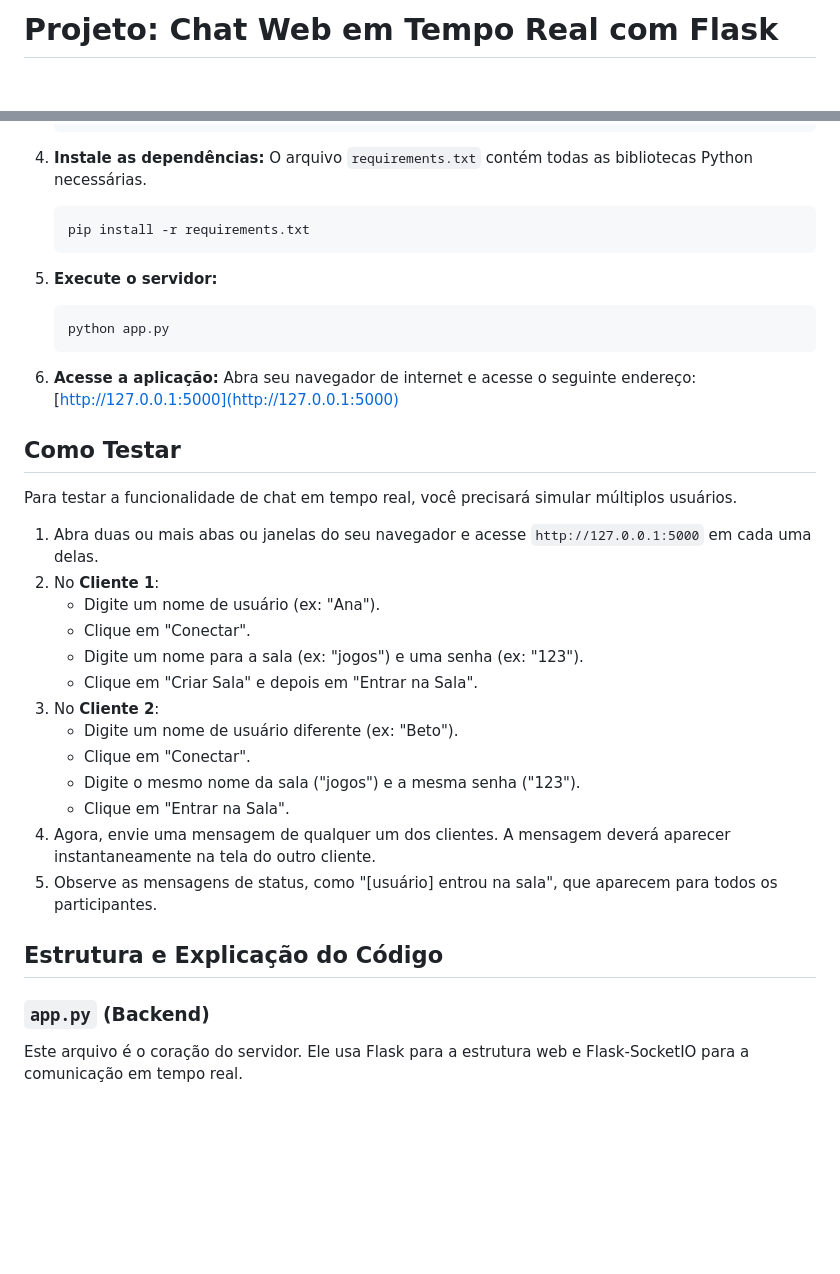
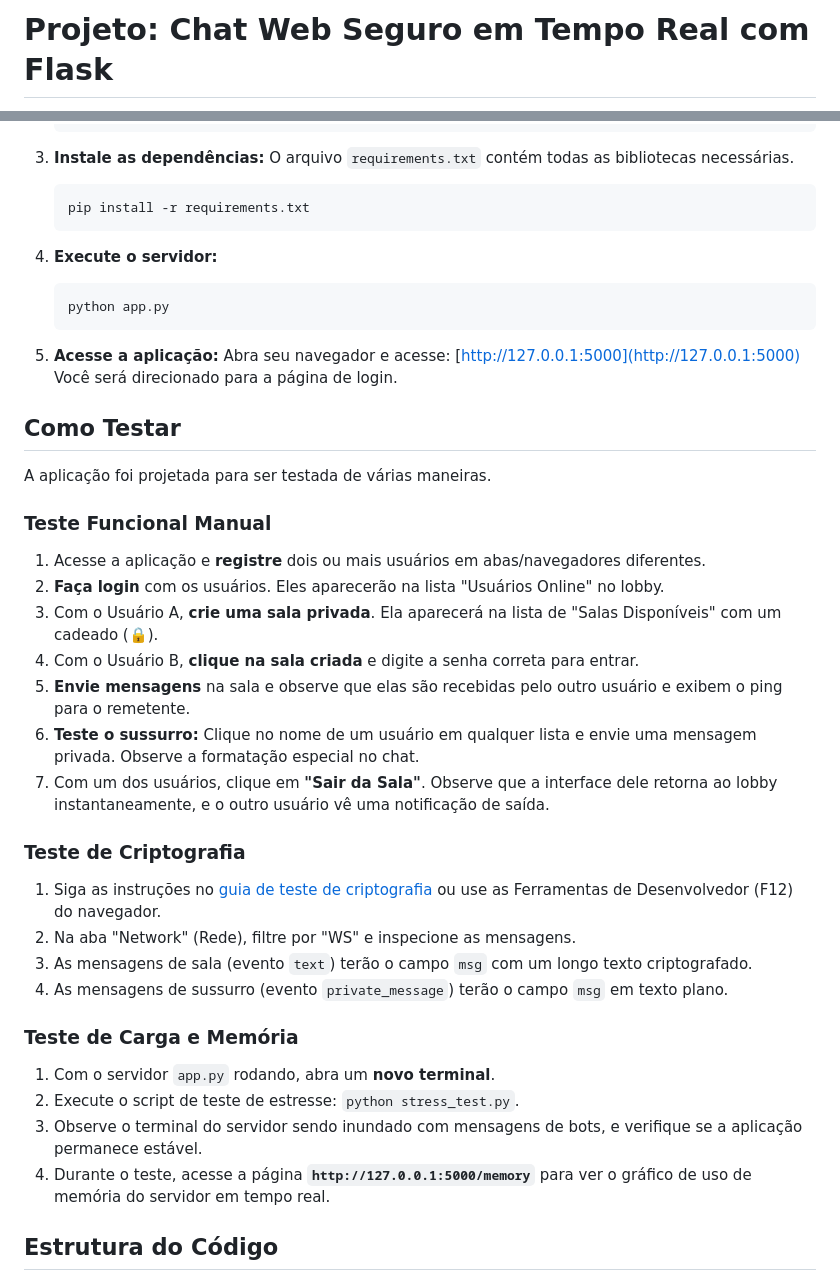
Before and after one commit to gustavosarti/Chat-Trab-Redes, a Markdown page: README.md, 2 parts joined by grey strips. GitHub-like rendering; blank space fills up the shorter version.

````diff
--- a/README.md
+++ b/README.md
@@ -1,2 +1,2 @@
-# Projeto: Chat Web em Tempo Real com Flask
+# Projeto: Chat Web Seguro em Tempo Real com Flask
 
@@ -59,42 +70,45 @@ Siga os passos abaixo para configurar e rodar o projeto em seu ambiente local.
     source venv/bin/activate
     ```
 
-4.  **Instale as dependências:**
-    O arquivo `requirements.txt` contém todas as bibliotecas Python necessárias.
+3.  **Instale as dependências:**
+    O arquivo `requirements.txt` contém todas as bibliotecas necessárias.
     ```bash
     pip install -r requirements.txt
     ```
 
-5.  **Execute o servidor:**
+4.  **Execute o servidor:**
     ```bash
     python app.py
     ```
 
-6.  **Acesse a aplicação:**
-    Abra seu navegador de internet e acesse o seguinte endereço:
-    [http://127.0.0.1:5000](http://127.0.0.1:5000)
+5.  **Acesse a aplicação:**
+    Abra seu navegador e acesse: [http://127.0.0.1:5000](http://127.0.0.1:5000)
+    Você será direcionado para a página de login.
 
 ## Como Testar
 
-Para testar a funcionalidade de chat em tempo real, você precisará simular múltiplos usuários.
+A aplicação foi projetada para ser testada de várias maneiras.
 
-1.  Abra duas ou mais abas ou janelas do seu navegador e acesse `http://127.0.0.1:5000` em cada uma delas.
-2.  No **Cliente 1**:
-    * Digite um nome de usuário (ex: "Ana").
-    * Clique em "Conectar".
-    * Digite um nome para a sala (ex: "jogos") e uma senha (ex: "123").
-    * Clique em "Criar Sala" e depois em "Entrar na Sala".
-3.  No **Cliente 2**:
-    * Digite um nome de usuário diferente (ex: "Beto").
-    * Clique em "Conectar".
-    * Digite o mesmo nome da sala ("jogos") e a mesma senha ("123").
-    * Clique em "Entrar na Sala".
-4.  Agora, envie uma mensagem de qualquer um dos clientes. A mensagem deverá aparecer instantaneamente na tela do outro cliente.
-5.  Observe as mensagens de status, como "[usuário] entrou na sala", que aparecem para todos os participantes.
+### Teste Funcional Manual
+1.  Acesse a aplicação e **registre** dois ou mais usuários em abas/navegadores diferentes.
+2.  **Faça login** com os usuários. Eles aparecerão na lista "Usuários Online" no lobby.
+3.  Com o Usuário A, **crie uma sala privada**. Ela aparecerá na lista de "Salas Disponíveis" com um cadeado (🔒).
+4.  Com o Usuário B, **clique na sala criada** e digite a senha correta para entrar.
+5.  **Envie mensagens** na sala e observe que elas são recebidas pelo outro usuário e exibem o ping para o remetente.
+6.  **Teste o sussurro:** Clique no nome de um usuário em qualquer lista e envie uma mensagem privada. Observe a formatação especial no chat.
+7.  Com um dos usuários, clique em **"Sair da Sala"**. Observe que a interface dele retorna ao lobby instantaneamente, e o outro usuário vê uma notificação de saída.
 
-## Estrutura e Explicação do Código
+### Teste de Criptografia
+1.  Siga as instruções no [guia de teste de criptografia](link_para_um_gist_ou_outro_arquivo_se_quiser) ou use as Ferramentas de Desenvolvedor (F12) do navegador.
+2.  Na aba "Network" (Rede), filtre por "WS" e inspecione as mensagens.
+3.  As mensagens de sala (evento `text`) terão o campo `msg` com um longo texto criptografado.
+4.  As mensagens de sussurro (evento `private_message`) terão o campo `msg` em texto plano.
 
-### `app.py` (Backend)
+### Teste de Carga e Memória
+1.  Com o servidor `app.py` rodando, abra um **novo terminal**.
+2.  Execute o script de teste de estresse: `python stress_test.py`.
+3.  Observe o terminal do servidor sendo inundado com mensagens de bots, e verifique se a aplicação permanece estável.
+4.  Durante o teste, acesse a página **`http://127.0.0.1:5000/memory`** para ver o gráfico de uso de memória do servidor em tempo real.
 
-Este arquivo é o coração do servidor. Ele usa Flask para a estrutura web e Flask-SocketIO para a comunicação em tempo real.
+## Estrutura do Código
 
````
Also changed, not shown: other parts of README.md (+46 -63 lines).
